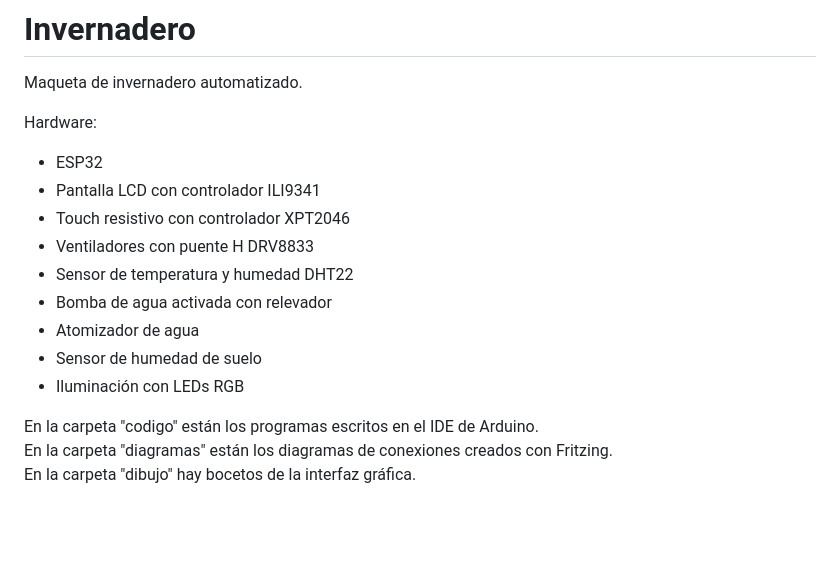
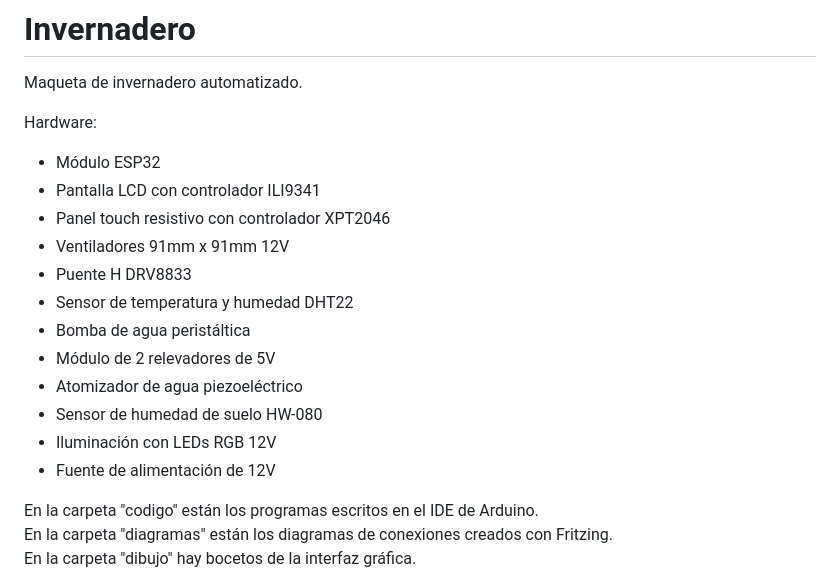
Before and after one commit to Inventoteca/Invernadero, a Markdown page: README.md, the part around the change. Drawn GitHub-style; blank space fills up the shorter version.

Commit message:
actualizar lista de hardware

```diff
--- a/README.md
+++ b/README.md
@@ -2,15 +2,18 @@
 Maqueta de invernadero automatizado.
 
 Hardware:
-- ESP32
+- Módulo ESP32
 - Pantalla LCD con controlador ILI9341
-- Touch resistivo con controlador XPT2046
-- Ventiladores con puente H DRV8833
+- Panel touch resistivo con controlador XPT2046
+- Ventiladores 91mm x 91mm 12V
+- Puente H DRV8833
 - Sensor de temperatura y humedad DHT22
-- Bomba de agua activada con relevador
-- Atomizador de agua
-- Sensor de humedad de suelo
-- Iluminación con LEDs RGB
+- Bomba de agua peristáltica
+- Módulo de 2 relevadores de 5V
+- Atomizador de agua piezoeléctrico
+- Sensor de humedad de suelo HW-080
+- Iluminación con LEDs RGB 12V
+- Fuente de alimentación de 12V
 
 En la carpeta "codigo" están los programas escritos en el IDE de Arduino.
 En la carpeta "diagramas" están los diagramas de conexiones creados con Fritzing.
```
